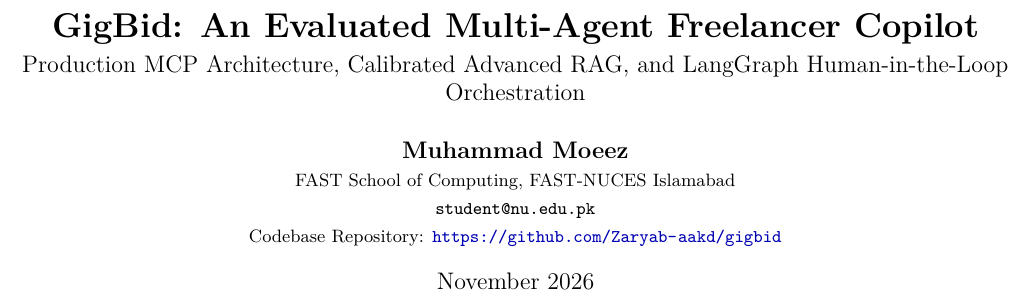
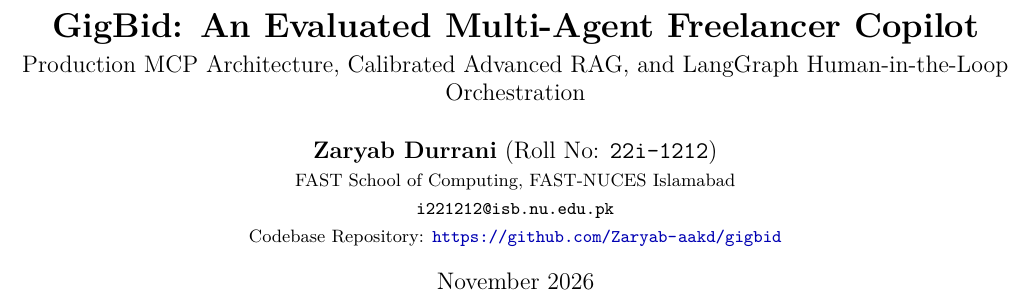
Before and after one commit to Zaryab-aakd/gigbid, a LaTeX paper (docs/rd_report.tex): part of page 1 of 4, cut so that both start at the same text. Compiled offline with pdfLaTeX.

Commit message:
docs: update author credentials to Zaryab Durrani (22i-1212)

```diff
--- a/docs/rd_report.tex
+++ b/docs/rd_report.tex
@@ -32,9 +32,9 @@
 \large Production MCP Architecture, Calibrated Advanced RAG, and LangGraph Human-in-the-Loop Orchestration}
 
 \author{
-    \textbf{Muhammad Moeez} \\
+    \textbf{Zaryab Durrani} (Roll No: \texttt{22i-1212}) \\
     \small FAST School of Computing, FAST-NUCES Islamabad \\
-    \small \texttt{student@nu.edu.pk} \\
+    \small \texttt{i221212@isb.nu.edu.pk} \\
     \small Codebase Repository: \url{https://github.com/Zaryab-aakd/gigbid}
 }
 \date{November 2026}
```
Also changed, not shown: docs/RD_REPORT.md (+1 -1 lines), docs/TECHNICAL_WRITEUP.md (+1 -1 lines), mcp_servers/portfolio/pyproject.toml (+1 -1 lines), docs/RD_REPORT.pdf.
